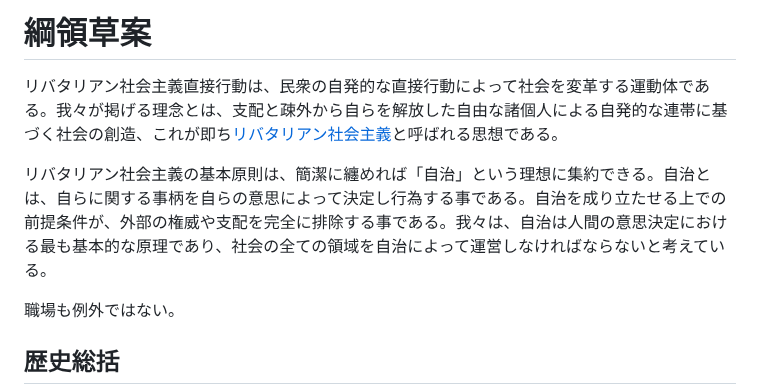
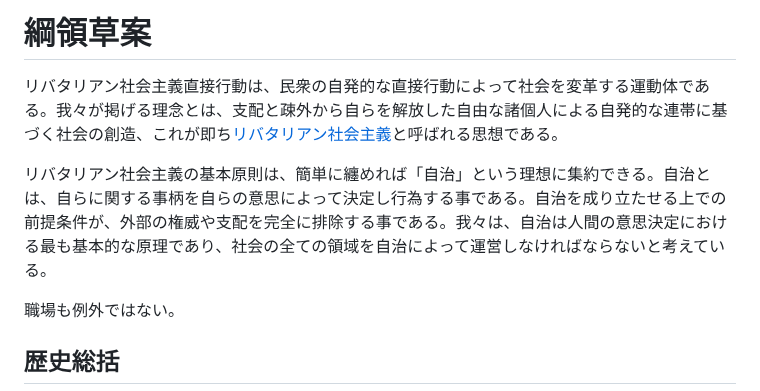
Before and after one commit to libertarian-socialist/libertarian-socialist.github.io, a Markdown page: README.md, the part around the change. GitHub-like rendering.

```diff
--- a/README.md
+++ b/README.md
@@ -2,7 +2,7 @@
 
 リバタリアン社会主義直接行動は、民衆の自発的な直接行動によって社会を変革する運動体である。我々が掲げる理念とは、支配と疎外から自らを解放した自由な諸個人による自発的な連帯に基づく社会の創造、これが即ち[リバタリアン社会主義](https://files.libcom.org/files/I1.pdf)と呼ばれる思想である。
 
-リバタリアン社会主義の基本原則は、簡潔に纏めれば「自治」という理想に集約できる。自治とは、自らに関する事柄を自らの意思によって決定し行為する事である。自治を成り立たせる上での前提条件が、外部の権威や支配を完全に排除する事である。我々は、自治は人間の意思決定における最も基本的な原理であり、社会の全ての領域を自治によって運営しなければならないと考えている。
+リバタリアン社会主義の基本原則は、簡単に纏めれば「自治」という理想に集約できる。自治とは、自らに関する事柄を自らの意思によって決定し行為する事である。自治を成り立たせる上での前提条件が、外部の権威や支配を完全に排除する事である。我々は、自治は人間の意思決定における最も基本的な原理であり、社会の全ての領域を自治によって運営しなければならないと考えている。
 
 職場も例外ではない。
 
```
